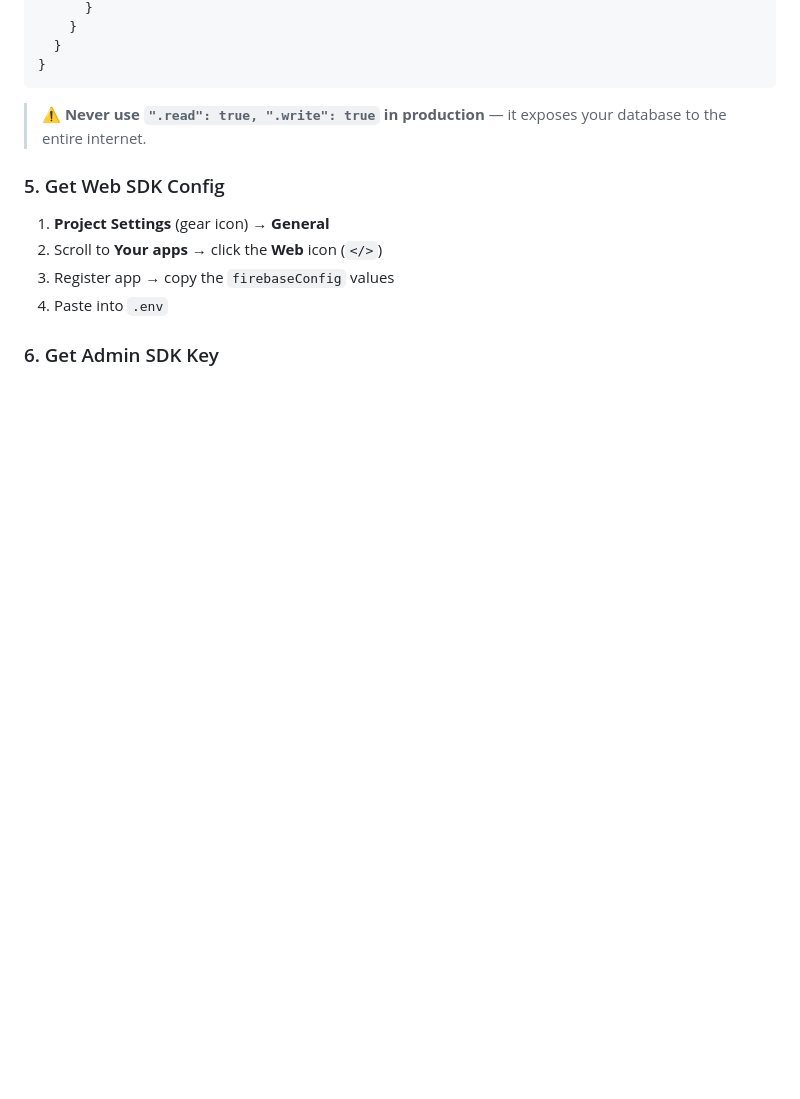
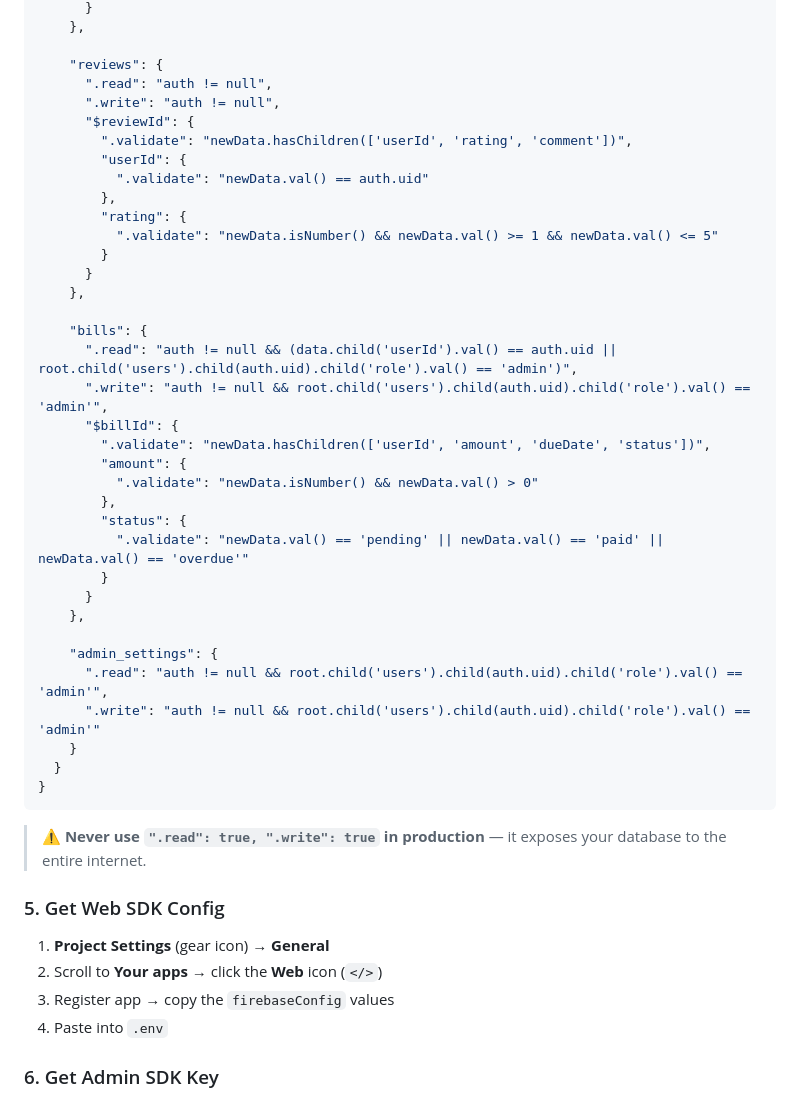
Before and after one commit to Colenbongs/SmartWaterGuardian, a Markdown page: README.md, the part around one of its changes. GitHub-like rendering; blank space fills up the shorter version.

```diff
--- a/README.md
+++ b/README.md
@@ -844,4 +888,37 @@ In the **Rules** tab:
       }
+    },
+
+    "reviews": {
+      ".read": "auth != null",
+      ".write": "auth != null",
+      "$reviewId": {
+        ".validate": "newData.hasChildren(['userId', 'rating', 'comment'])",
+        "userId": {
+          ".validate": "newData.val() == auth.uid"
+        },
+        "rating": {
+          ".validate": "newData.isNumber() && newData.val() >= 1 && newData.val() <= 5"
+        }
+      }
+    },
+
+    "bills": {
+      ".read": "auth != null && (data.child('userId').val() == auth.uid || root.child('users').child(auth.uid).child('role').val() == 'admin')",
+      ".write": "auth != null && root.child('users').child(auth.uid).child('role').val() == 'admin'",
+      "$billId": {
+        ".validate": "newData.hasChildren(['userId', 'amount', 'dueDate', 'status'])",
+        "amount": {
+          ".validate": "newData.isNumber() && newData.val() > 0"
+        },
+        "status": {
+          ".validate": "newData.val() == 'pending' || newData.val() == 'paid' || newData.val() == 'overdue'"
+        }
+      }
+    },
+
+    "admin_settings": {
+      ".read": "auth != null && root.child('users').child(auth.uid).child('role').val() == 'admin'",
+      ".write": "auth != null && root.child('users').child(auth.uid).child('role').val() == 'admin'"
     }
   }
 }
```
Also changed, not shown: other parts of README.md (+55 -11 lines).
